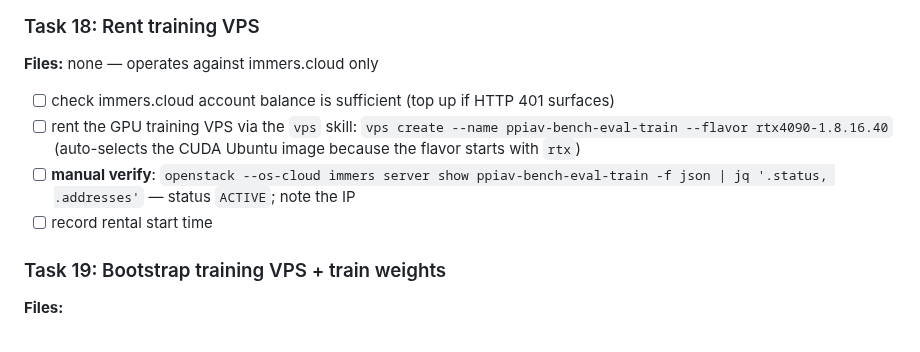
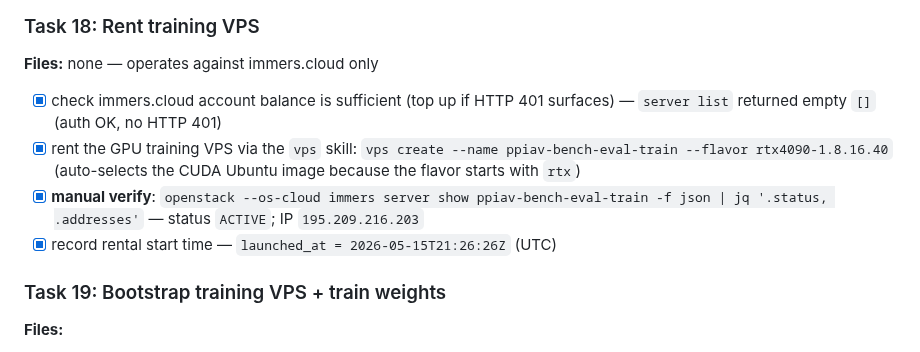
Before and after one commit to butvinm/ppiav, a Markdown page: docs/plans/20260515-bench-eval-redesign.md, the part around the change. Drawn GitHub-style.

Commit message:
ops: rent ppiav-bench-eval-train rtx4090 VPS

```diff
--- a/docs/plans/20260515-bench-eval-redesign.md
+++ b/docs/plans/20260515-bench-eval-redesign.md
@@ -465,10 +465,10 @@ Scope: confirm everything builds and unit tests pass on the dev box. Full chain
 
 **Files:** none — operates against immers.cloud only
 
-- [ ] check immers.cloud account balance is sufficient (top up if HTTP 401 surfaces)
-- [ ] rent the GPU training VPS via the `vps` skill: `vps create --name ppiav-bench-eval-train --flavor rtx4090-1.8.16.40` (auto-selects the CUDA Ubuntu image because the flavor starts with `rtx`)
-- [ ] **manual verify**: `openstack --os-cloud immers server show ppiav-bench-eval-train -f json | jq '.status, .addresses'` — status `ACTIVE`; note the IP
-- [ ] record rental start time
+- [x] check immers.cloud account balance is sufficient (top up if HTTP 401 surfaces) — `server list` returned empty `[]` (auth OK, no HTTP 401)
+- [x] rent the GPU training VPS via the `vps` skill: `vps create --name ppiav-bench-eval-train --flavor rtx4090-1.8.16.40` (auto-selects the CUDA Ubuntu image because the flavor starts with `rtx`)
+- [x] **manual verify**: `openstack --os-cloud immers server show ppiav-bench-eval-train -f json | jq '.status, .addresses'` — status `ACTIVE`; IP `195.209.216.203`
+- [x] record rental start time — `launched_at = 2026-05-15T21:26:26Z` (UTC)
 
 ### Task 19: Bootstrap training VPS + train weights
 
```
